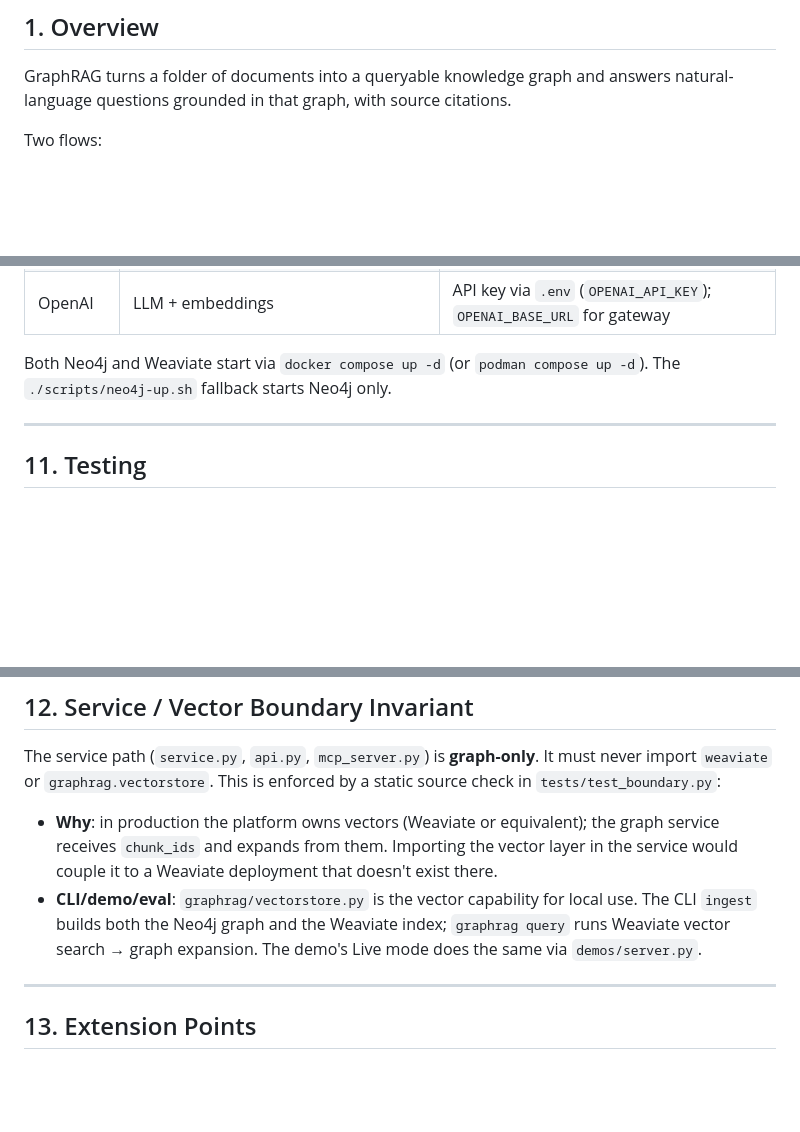
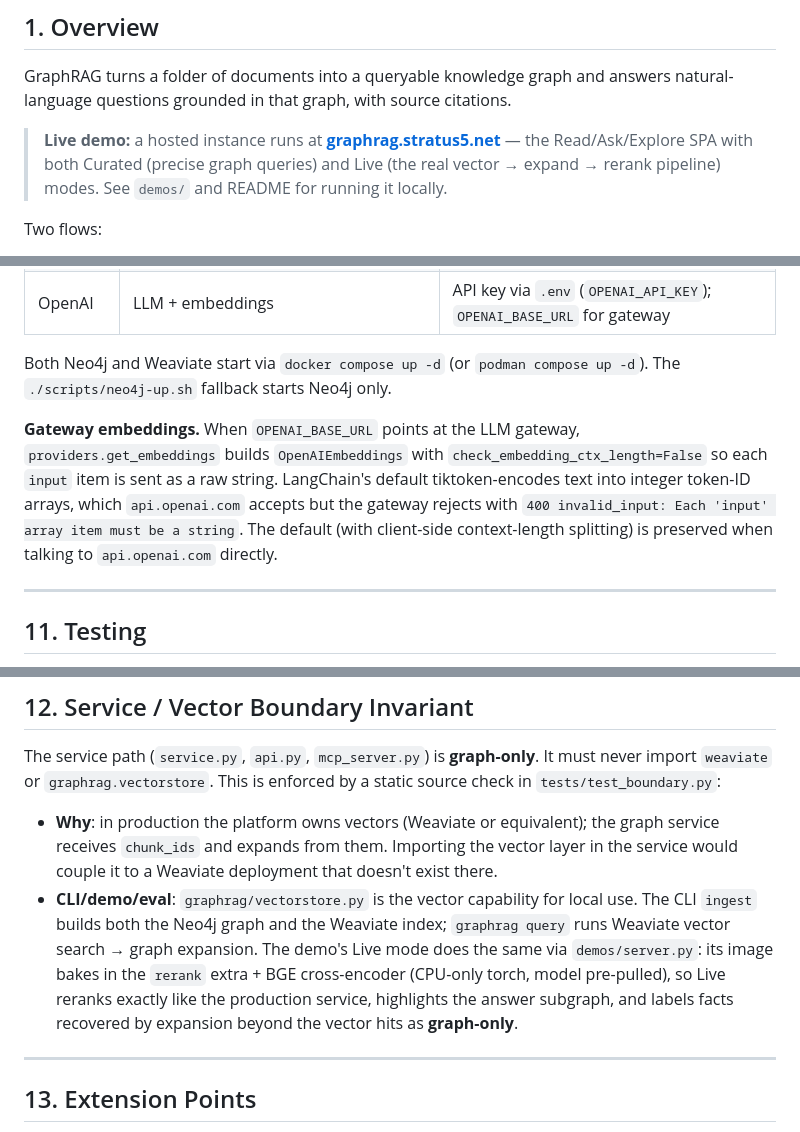
Before and after one commit to Stratus5/GraphRAG, a Markdown page: ARCHITECTURE.md, 3 parts joined by grey strips. GitHub-like rendering; blank space fills up the shorter version.

```diff
--- a/ARCHITECTURE.md
+++ b/ARCHITECTURE.md
@@ -11,6 +11,10 @@ chunks combined with structured graph expansion over extracted entities.
 
 GraphRAG turns a folder of documents into a queryable knowledge graph and answers
 natural-language questions grounded in that graph, with source citations.
+
+> **Live demo:** a hosted instance runs at **[graphrag.stratus5.net](https://graphrag.stratus5.net)** —
+> the Read/Ask/Explore SPA with both Curated (precise graph queries) and Live (the real
+> vector → expand → rerank pipeline) modes. See `demos/` and README for running it locally.
 
 Two flows:
 
@@ -321,6 +325,13 @@ graphrag query "Who founded Acme Corp?"
 Both Neo4j and Weaviate start via `docker compose up -d` (or `podman compose up -d`). The
 `./scripts/neo4j-up.sh` fallback starts Neo4j only.
 
+**Gateway embeddings.** When `OPENAI_BASE_URL` points at the LLM gateway,
+`providers.get_embeddings` builds `OpenAIEmbeddings` with `check_embedding_ctx_length=False`
+so each `input` item is sent as a raw string. LangChain's default tiktoken-encodes text into
+integer token-ID arrays, which `api.openai.com` accepts but the gateway rejects with
+`400 invalid_input: Each 'input' array item must be a string`. The default (with client-side
+context-length splitting) is preserved when talking to `api.openai.com` directly.
+
 ---
 
 ## 11. Testing
@@ -348,7 +359,10 @@ import `weaviate` or `graphrag.vectorstore`. This is enforced by a static source
   couple it to a Weaviate deployment that doesn't exist there.
 - **CLI/demo/eval**: `graphrag/vectorstore.py` is the vector capability for local use. The CLI
   `ingest` builds both the Neo4j graph and the Weaviate index; `graphrag query` runs Weaviate
-  vector search → graph expansion. The demo's Live mode does the same via `demos/server.py`.
+  vector search → graph expansion. The demo's Live mode does the same via `demos/server.py`:
+  its image bakes in the `rerank` extra + BGE cross-encoder (CPU-only torch, model pre-pulled),
+  so Live reranks exactly like the production service, highlights the answer subgraph, and labels
+  facts recovered by expansion beyond the vector hits as **graph-only**.
 
 ---
 
```
Also changed, not shown: README.md (+14 -5 lines).
